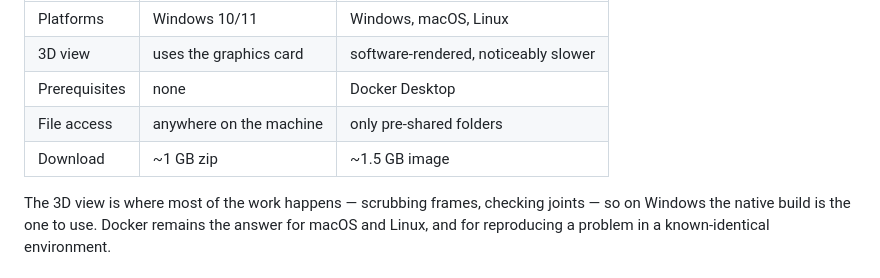
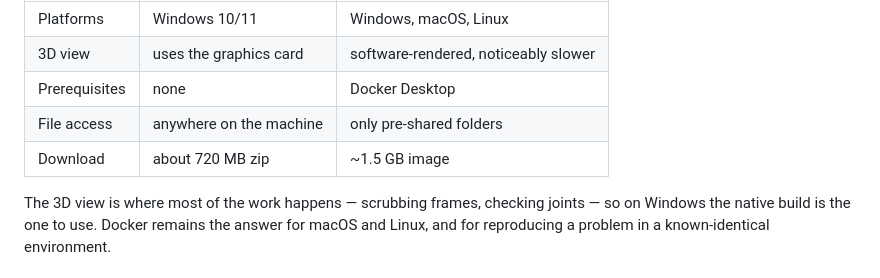
Before and after one commit to DaniyalAhmad2/2Dimages-to-3d-pose, a Markdown page: README.md, the part around the change. Rendered like a GitHub page.

Commit message:
docs(readme): one download size, the real one
The table said "~1 GB" while the getting-started guide the client is reading
says "about 720 MB" for the same file (the zip is 717 MB). A client watching a
720 MB download against a document that promised a gigabyte has no way to tell
a finished download from a truncated one, which is the same class of doubt the
install instructions were just cleaned of.

Co-Authored-By: Claude Opus 5 (1M context) <noreply@anthropic.com>

```diff
--- a/README.md
+++ b/README.md
@@ -16,7 +16,7 @@ There are two ways to run it, and on Windows the native one is better.
 | 3D view | uses the graphics card | software-rendered, noticeably slower |
 | Prerequisites | none | Docker Desktop |
 | File access | anywhere on the machine | only pre-shared folders |
-| Download | ~1 GB zip | ~1.5 GB image |
+| Download | about 720 MB zip | ~1.5 GB image |
 
 The 3D view is where most of the work happens — scrubbing frames, checking
 joints — so on Windows the native build is the one to use. Docker remains the
```
